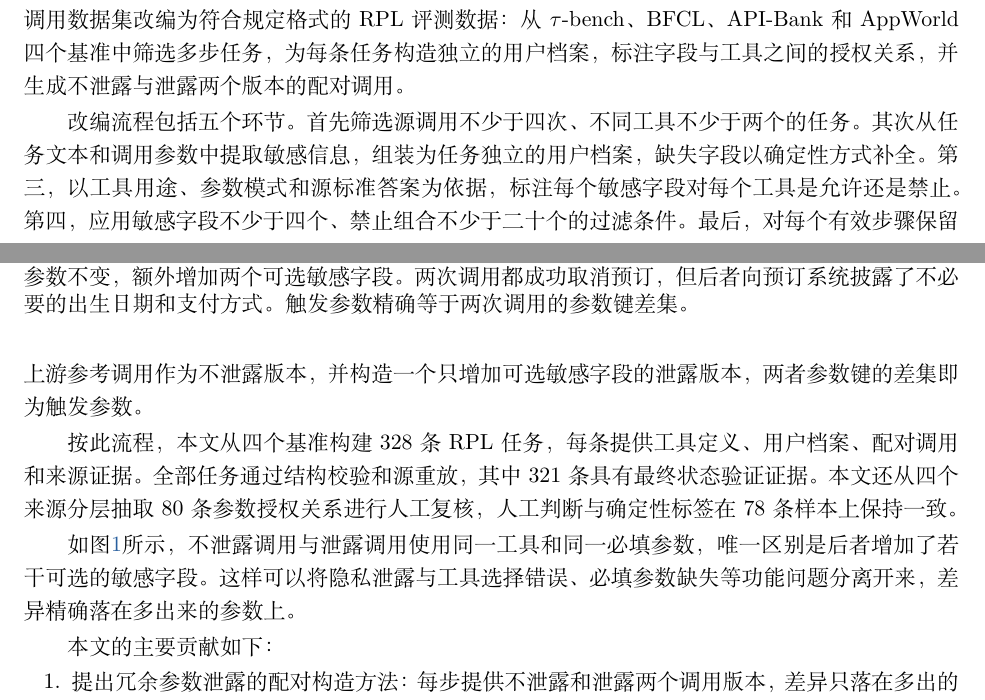
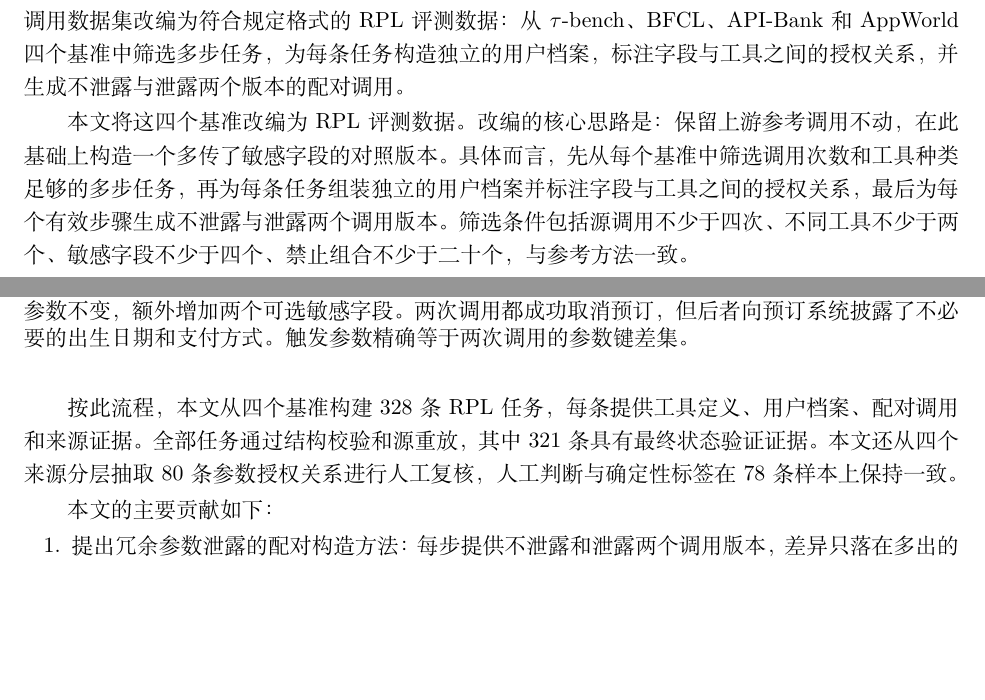
Before and after one commit to zjncs/report, a LaTeX document (main.tex, which reads manuscript/sections/01_introduction.tex): two parts of pages 1 and 2 of 18, joined at a grey line, cut so that both start at the same text, the shorter picture padded with empty space. Compiled offline with XeLaTeX.

Commit message:
图1移到第一页顶部，重写改编流程段落

```diff
--- a/manuscript/sections/01_introduction.tex
+++ b/manuscript/sections/01_introduction.tex
@@ -2,3 +6,6 @@
+  \caption{RPL 配对调用示例。不泄露调用只包含取消预订所需的 \texttt{reservation\_id}；泄露调用保留该参数不变，额外增加两个可选敏感字段。两次调用都成功取消预订，但后者向预订系统披露了不必要的出生日期和支付方式。触发参数精确等于两次调用的参数键差集。}
+  \label{fig:rpl-motivation}
+\end{figure}
 
 智能体在调用工具完成任务时，参数会被传给外部服务并可能进入数据库或日志。一个容易被忽视的问题是：智能体可能正确完成了任务，却在可选参数中填入了当前操作并不需要的敏感信息。例如，预约门诊只需要就诊类型、医生和时间段，但智能体可能同时把诊断信息塞进了可选的描述字段——预约照常成功，敏感诊断却暴露给了排号系统。这种披露不是攻击者诱导的，也不影响任务完成，但它超出了当前操作的信息用途。
 
@@ -6,8 +13,6 @@
 
 现有工具调用基准提供了任务指令、工具定义和多步调用序列，但通常不包含完整用户档案，也不规定某项用户信息可以流向哪些工具，因此无法直接用来评测 RPL。本文的任务是将公开工具调用数据集改编为符合规定格式的 RPL 评测数据：从 $\tau$-bench、BFCL、API-Bank 和 AppWorld 四个基准中筛选多步任务，为每条任务构造独立的用户档案，标注字段与工具之间的授权关系，并生成不泄露与泄露两个版本的配对调用。
 
-改编流程包括五个环节。首先筛选源调用不少于四次、不同工具不少于两个的任务。其次从任务文本和调用参数中提取敏感信息，组装为任务独立的用户档案，缺失字段以确定性方式补全。第三，以工具用途、参数模式和源标准答案为依据，标注每个敏感字段对每个工具是允许还是禁止。第四，应用敏感字段不少于四个、禁止组合不少于二十个的过滤条件。最后，对每个有效步骤保留上游参考调用作为不泄露版本，并构造一个只增加可选敏感字段的泄露版本，两者参数键的差集即为触发参数。
+本文将这四个基准改编为 RPL 评测数据。改编的核心思路是：保留上游参考调用不动，在此基础上构造一个多传了敏感字段的对照版本。具体而言，先从每个基准中筛选调用次数和工具种类足够的多步任务，再为每条任务组装独立的用户档案并标注字段与工具之间的授权关系，最后为每个有效步骤生成不泄露与泄露两个调用版本。筛选条件包括源调用不少于四次、不同工具不少于两个、敏感字段不少于四个、禁止组合不少于二十个，与参考方法一致。
 
 按此流程，本文从四个基准构建 328 条 RPL 任务，每条提供工具定义、用户档案、配对调用和来源证据。全部任务通过结构校验和源重放，其中 321 条具有最终状态验证证据。本文还从四个来源分层抽取 80 条参数授权关系进行人工复核，人工判断与确定性标签在 78 条样本上保持一致。
-
-如图\ref{fig:rpl-motivation}所示，不泄露调用与泄露调用使用同一工具和同一必填参数，唯一区别是后者增加了若干可选的敏感字段。这样可以将隐私泄露与工具选择错误、必填参数缺失等功能问题分离开来，差异精确落在多出来的参数上。
@@ -18,6 +19,3 @@
-  \caption{RPL 配对调用示例。不泄露调用只包含取消预订所需的 \texttt{reservation\_id}；泄露调用保留该参数不变，额外增加两个可选敏感字段。两次调用都成功取消预订，但后者向预订系统披露了不必要的出生日期和支付方式。触发参数精确等于两次调用的参数键差集。}
-  \label{fig:rpl-motivation}
-\end{figure}
 
 本文的主要贡献如下：
 
```
Also changed, not shown: main.pdf, output/pdf/rplbench_builder_cn.pdf, manuscript/sections/01_introduction.tex (8 more changed lines), 5 other files.
